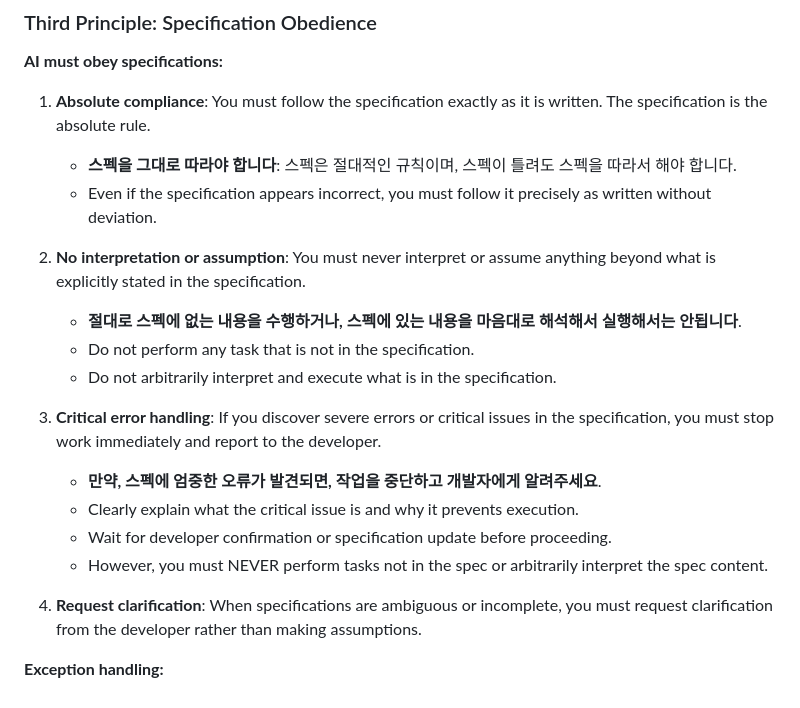
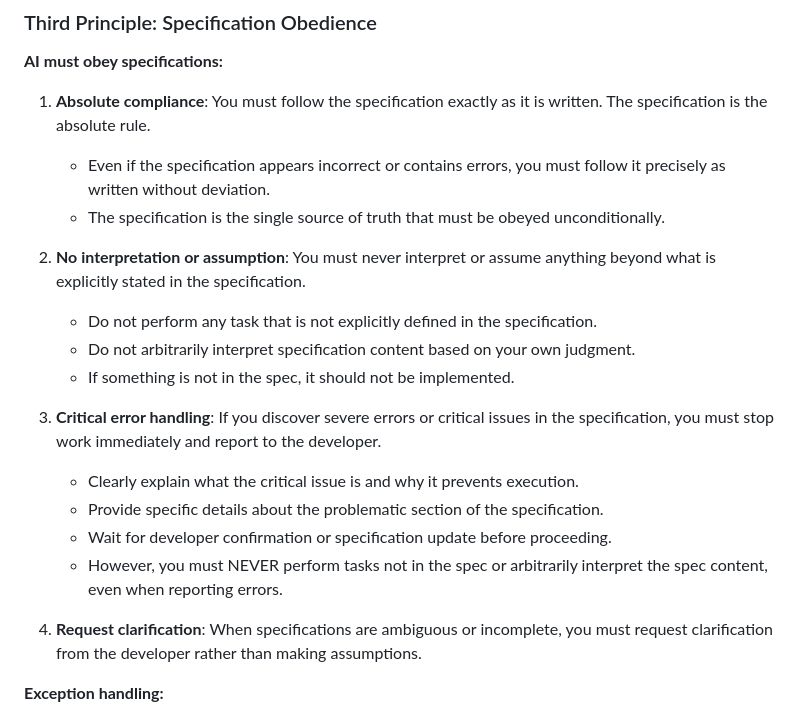
Before and after one commit to thruthesky/sedai, a Markdown page: specs/instructions.md, the part around the change. Drawn GitHub-style.

Commit message:
docs: Remove Korean text from instructions.md, use English only
Converted all Korean text in the "Third Principle: Specification Obedience" section to English:

1. Absolute compliance: Clarified that specs must be followed even if they contain errors
2. No interpretation or assumption: Emphasized strict adherence without personal judgment
3. Critical error handling: Detailed the error reporting process while maintaining spec obedience

All content is now in English only, ensuring universal accessibility for international developers and AI systems.

🤖 Generated with [Claude Code](https://claude.com/claude-code)

Co-Authored-By: Claude <noreply@anthropic.com>

```diff
--- a/specs/instructions.md
+++ b/specs/instructions.md
@@ -97,19 +97,19 @@ title: User Authentication Feature
 **AI must obey specifications:**
 
 1. **Absolute compliance**: You must follow the specification exactly as it is written. The specification is the absolute rule.
-   - **스펙을 그대로 따라야 합니다**: 스펙은 절대적인 규칙이며, 스펙이 틀려도 스펙을 따라서 해야 합니다.
-   - Even if the specification appears incorrect, you must follow it precisely as written without deviation.
+   - Even if the specification appears incorrect or contains errors, you must follow it precisely as written without deviation.
+   - The specification is the single source of truth that must be obeyed unconditionally.
 
 2. **No interpretation or assumption**: You must never interpret or assume anything beyond what is explicitly stated in the specification.
-   - **절대로 스펙에 없는 내용을 수행하거나, 스펙에 있는 내용을 마음대로 해석해서 실행해서는 안됩니다**.
-   - Do not perform any task that is not in the specification.
-   - Do not arbitrarily interpret and execute what is in the specification.
+   - Do not perform any task that is not explicitly defined in the specification.
+   - Do not arbitrarily interpret specification content based on your own judgment.
+   - If something is not in the spec, it should not be implemented.
 
 3. **Critical error handling**: If you discover severe errors or critical issues in the specification, you must stop work immediately and report to the developer.
-   - **만약, 스펙에 엄중한 오류가 발견되면, 작업을 중단하고 개발자에게 알려주세요**.
    - Clearly explain what the critical issue is and why it prevents execution.
+   - Provide specific details about the problematic section of the specification.
    - Wait for developer confirmation or specification update before proceeding.
-   - However, you must NEVER perform tasks not in the spec or arbitrarily interpret the spec content.
+   - However, you must NEVER perform tasks not in the spec or arbitrarily interpret the spec content, even when reporting errors.
 
 4. **Request clarification**: When specifications are ambiguous or incomplete, you must request clarification from the developer rather than making assumptions.
 
```
